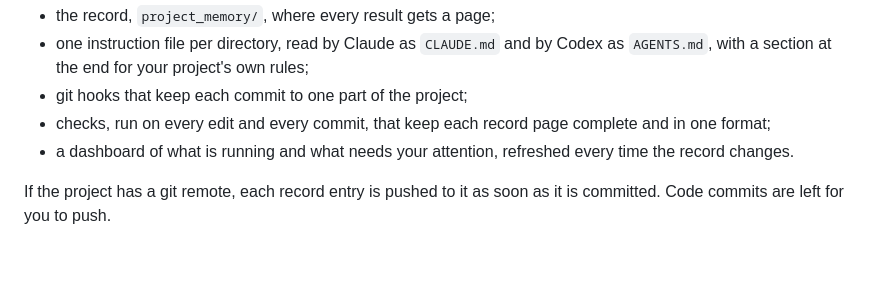
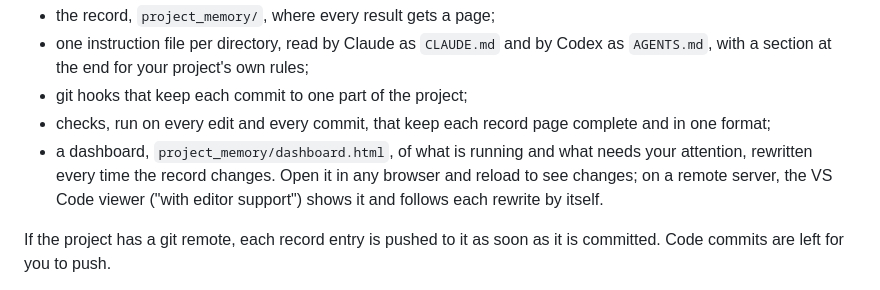
Before and after one commit to Chi-RZ/research-note, a Markdown page: README.md, the part around the change. GitHub-like rendering; blank space fills up the shorter version.

Commit message:
readme: say where the dashboard is and how to open it
Co-Authored-By: Claude Opus 5.5 (1M context) <noreply@anthropic.com>

```diff
--- a/README.md
+++ b/README.md
@@ -70,8 +70,10 @@ it writes anything. You get:
 - git hooks that keep each commit to one part of the project;
 - checks, run on every edit and every commit, that keep each record page
   complete and in one format;
-- a dashboard of what is running and what needs your attention, refreshed
-  every time the record changes.
+- a dashboard, `project_memory/dashboard.html`, of what is running and what
+  needs your attention, rewritten every time the record changes. Open it in any
+  browser and reload to see changes; on a remote server, the VS Code viewer
+  ("with editor support") shows it and follows each rewrite by itself.
 
 If the project has a git remote, each record entry is pushed to it as soon as
 it is committed. Code commits are left for you to push.
```
